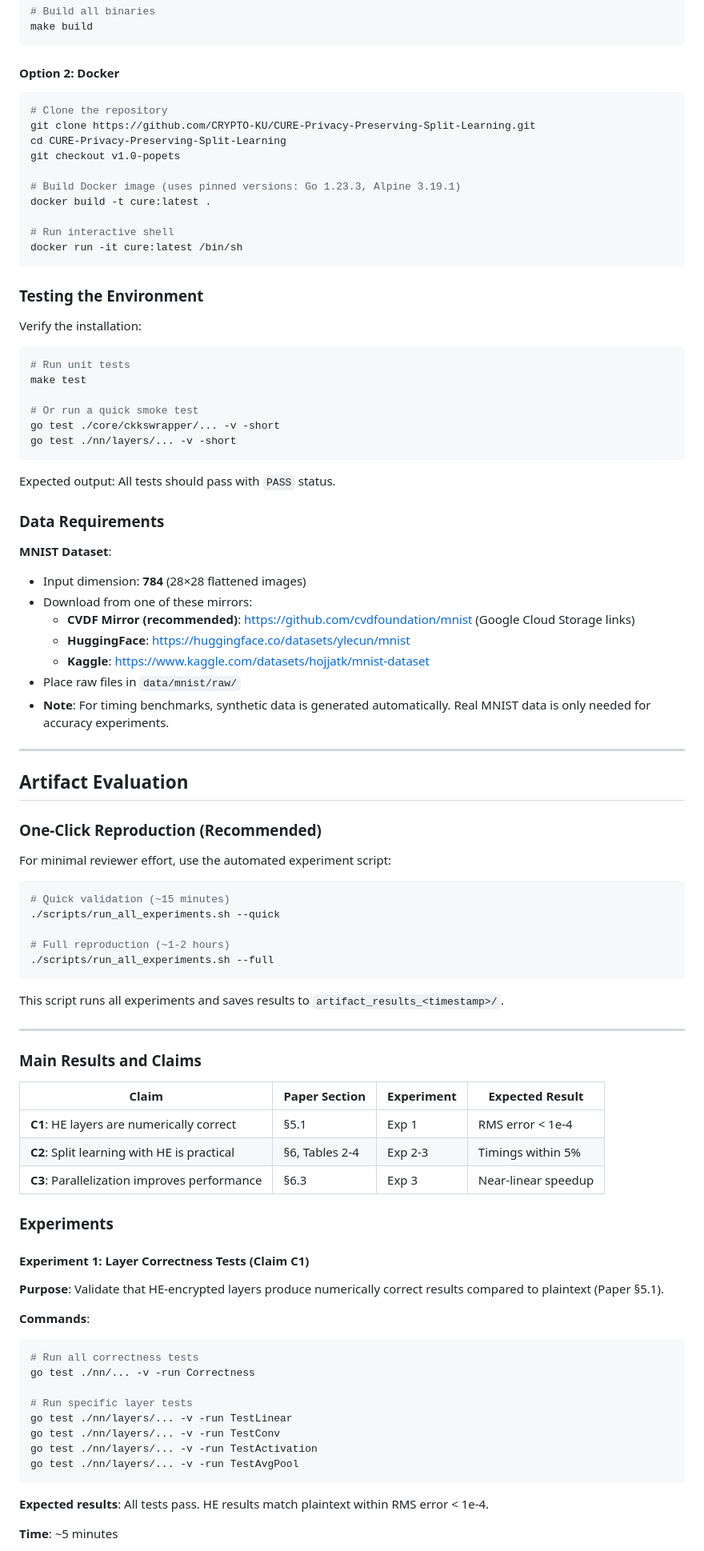
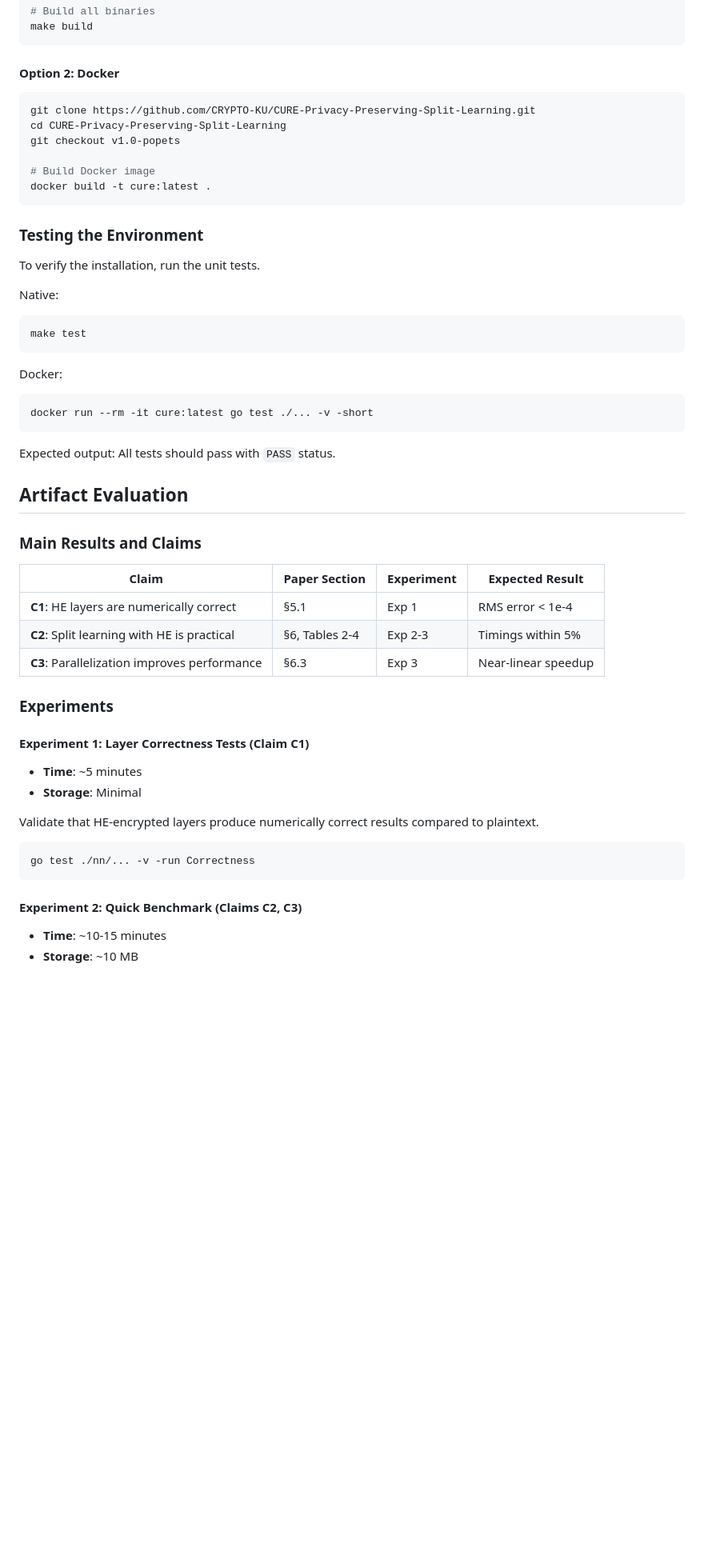
Before and after one commit to CRYPTO-KU/CURE-Privacy-Preserving-Split-Learning, a Markdown page: ARTIFACT-APPENDIX.md, the part around one of its changes. Shown at 80% size. Drawn GitHub-style; blank space fills up the shorter version.

````diff
--- a/ARTIFACT-APPENDIX.md
+++ b/ARTIFACT-APPENDIX.md
@@ -91,63 +67,31 @@ make build
 #### Option 2: Docker
 
 ```bash
-# Clone the repository
 git clone https://github.com/CRYPTO-KU/CURE-Privacy-Preserving-Split-Learning.git
 cd CURE-Privacy-Preserving-Split-Learning
 git checkout v1.0-popets
 
-# Build Docker image (uses pinned versions: Go 1.23.3, Alpine 3.19.1)
+# Build Docker image
 docker build -t cure:latest .
-
-# Run interactive shell
-docker run -it cure:latest /bin/sh
 ```
 
 ### Testing the Environment
 
-Verify the installation:
+To verify the installation, run the unit tests.
 
+Native:
 ```bash
-# Run unit tests
 make test
+```
 
-# Or run a quick smoke test
-go test ./core/ckkswrapper/... -v -short
-go test ./nn/layers/... -v -short
+Docker:
+```bash
+docker run --rm -it cure:latest go test ./... -v -short
 ```
 
 Expected output: All tests should pass with `PASS` status.
 
-### Data Requirements
-
-**MNIST Dataset**:
-- Input dimension: **784** (28×28 flattened images)
-- Download from one of these mirrors:
-  - **CVDF Mirror (recommended)**: https://github.com/cvdfoundation/mnist (Google Cloud Storage links)
-  - **HuggingFace**: https://huggingface.co/datasets/ylecun/mnist
-  - **Kaggle**: https://www.kaggle.com/datasets/hojjatk/mnist-dataset
-- Place raw files in `data/mnist/raw/`
-- **Note**: For timing benchmarks, synthetic data is generated automatically. Real MNIST data is only needed for accuracy experiments.
-
----
-
 ## Artifact Evaluation
-
-### One-Click Reproduction (Recommended)
-
-For minimal reviewer effort, use the automated experiment script:
-
-```bash
-# Quick validation (~15 minutes)
-./scripts/run_all_experiments.sh --quick
-
-# Full reproduction (~1-2 hours)
-./scripts/run_all_experiments.sh --full
-```
-
-This script runs all experiments and saves results to `artifact_results_<timestamp>/`.
-
----
 
 ### Main Results and Claims
 
@@ -161,21 +105,17 @@ This script runs all experiments and saves results to `artifact_results_<timesta
 
 #### Experiment 1: Layer Correctness Tests (Claim C1)
 
-**Purpose**: Validate that HE-encrypted layers produce numerically correct results compared to plaintext (Paper §5.1).
+- **Time**: ~5 minutes
+- **Storage**: Minimal
 
-**Commands**:
+Validate that HE-encrypted layers produce numerically correct results compared to plaintext.
+
 ```bash
-# Run all correctness tests
 go test ./nn/... -v -run Correctness
-
-# Run specific layer tests
-go test ./nn/layers/... -v -run TestLinear
-go test ./nn/layers/... -v -run TestConv
-go test ./nn/layers/... -v -run TestActivation
-go test ./nn/layers/... -v -run TestAvgPool
 ```
 
-**Expected results**: All tests pass. HE results match plaintext within RMS error < 1e-4.
+#### Experiment 2: Quick Benchmark (Claims C2, C3)
 
-**Time**: ~5 minutes
+- **Time**: ~10-15 minutes
+- **Storage**: ~10 MB
 
````
Also changed, not shown: other parts of ARTIFACT-APPENDIX.md (+31 -162 lines).
